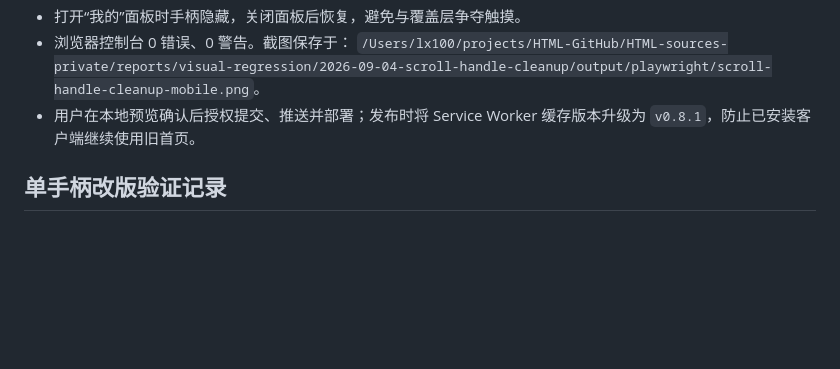
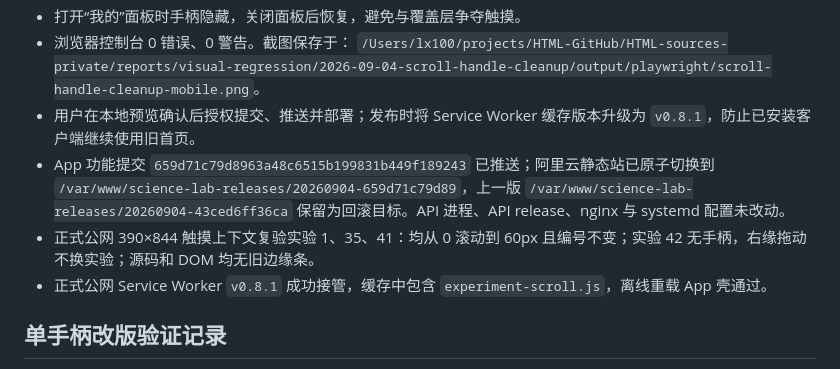
Before and after one commit to Albert-Huo/Science-Lab, a Markdown page: docs/content-scroll-pilot.md, the part around the change. GitHub-like rendering; blank space fills up the shorter version.

Commit message:
docs: record scroll handle cleanup deployment

```diff
--- a/docs/content-scroll-pilot.md
+++ b/docs/content-scroll-pilot.md
@@ -37,6 +37,9 @@ node tools/preview-scroll.mjs --content-root /Users/lx100/projects/HTML-GitHub/H
 - 浏览器控制台 0 错误、0 警告。截图保存于：
   `/Users/lx100/projects/HTML-GitHub/HTML-sources-private/reports/visual-regression/2026-09-04-scroll-handle-cleanup/output/playwright/scroll-handle-cleanup-mobile.png`。
 - 用户在本地预览确认后授权提交、推送并部署；发布时将 Service Worker 缓存版本升级为 `v0.8.1`，防止已安装客户端继续使用旧首页。
+- App 功能提交 `659d71c79d8963a48c6515b199831b449f189243` 已推送；阿里云静态站已原子切换到 `/var/www/science-lab-releases/20260904-659d71c79d89`，上一版 `/var/www/science-lab-releases/20260904-43ced6ff36ca` 保留为回滚目标。API 进程、API release、nginx 与 systemd 配置未改动。
+- 正式公网 390×844 触摸上下文复验实验 1、35、41：均从 0 滚动到 60px 且编号不变；实验 42 无手柄，右缘拖动不换实验；源码和 DOM 均无旧边缘条。
+- 正式公网 Service Worker `v0.8.1` 成功接管，缓存中包含 `experiment-scroll.js`，离线重载 App 壳通过。
 
 ## 单手柄改版验证记录
 
```
Also changed, not shown: 1 other file.
